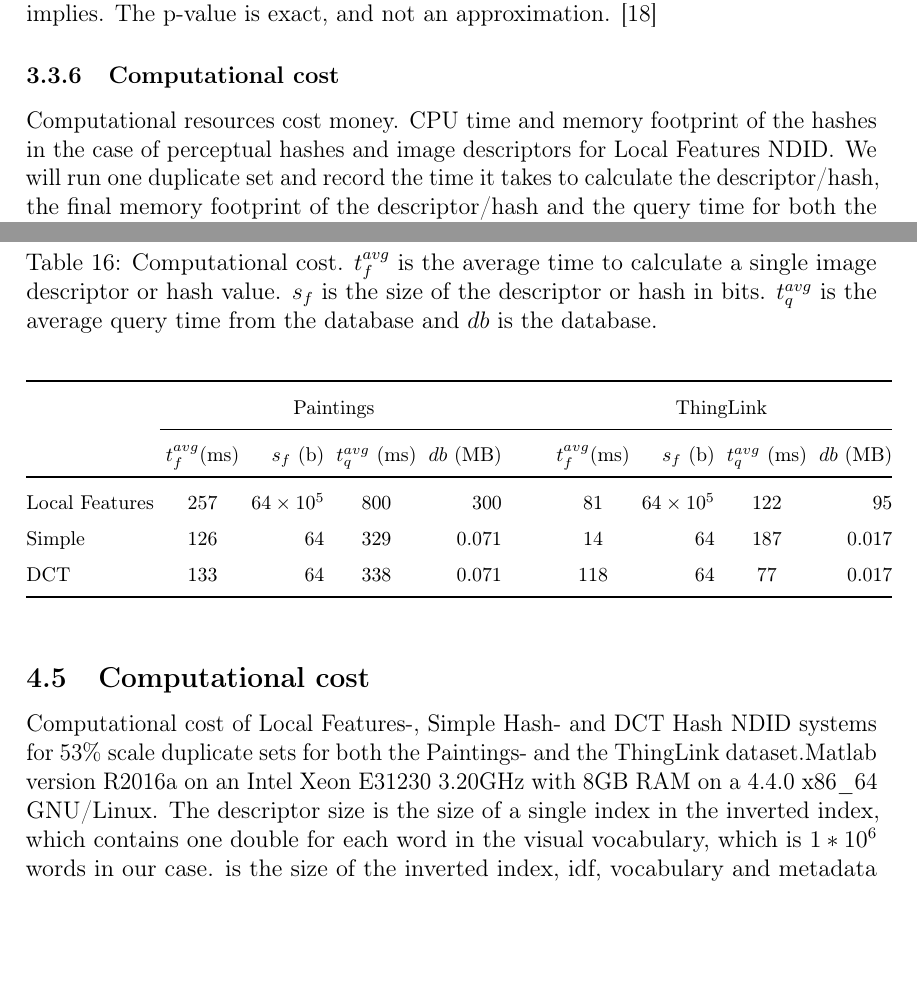
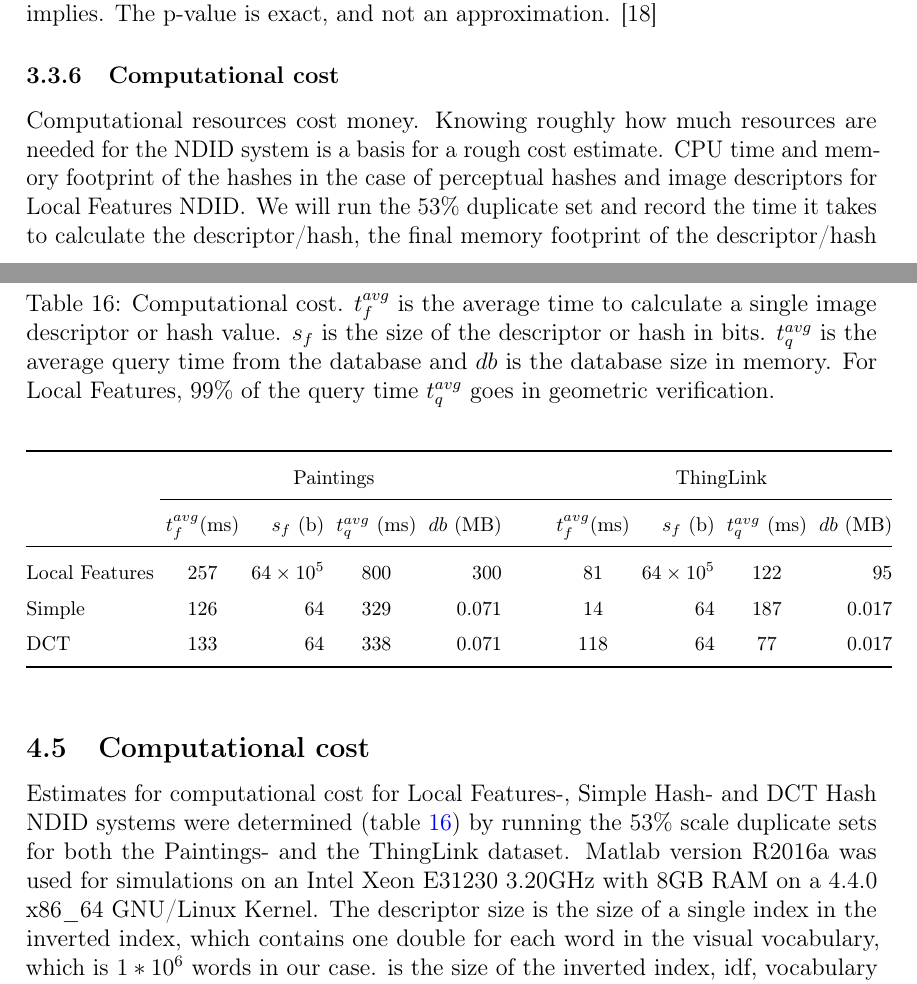
Before and after one commit to sulmanen/hash-thesis, a LaTeX thesis (hash.tex): two parts of pages 43 and 67 of 74, joined at a grey line, cut so that both start at the same text, the shorter picture padded with empty space. Compiled offline with pdfLaTeX; a LaTeX package or settings file that is missing is left out.

Commit message:
more edits

```diff
--- a/hash.tex
+++ b/hash.tex
@@ -1458,7 +1455,7 @@
 To address statistical significance in comparing binary classifiers, the Simple Hash-, the DCT Hash- and Local Features NDID we will use Fisher's Exact test. It can be used when the sample size is small (1708 for the Paintings dataset and 446 for the ThingLink dataset) and was specifically designed for the analysis of statistical significance regarding contingency tables (confusion matrix fig. \ref{figconfusion}). As the name implies. The p-value is exact, and not an approximation. \cite{fisher1922interpretation}
 
 \subsubsection{Computational cost}
-Computational resources cost money. CPU time and memory footprint of the hashes in the case of perceptual hashes and image descriptors for Local Features NDID. We will run one duplicate set and record the time it takes to calculate the descriptor/hash, the final memory footprint of the descriptor/hash and the query time for both the Paintings-, and the ThingLink datasets. The image databases are roughly $\frac{1}{3}$ in relative size so it should give insight into how computational cost of a single query varies with image database size.
+Computational resources cost money. Knowing roughly how much resources are needed for the NDID system is a basis for a rough cost estimate. CPU time and memory footprint of the hashes in the case of perceptual hashes and image descriptors for Local Features NDID. We will run the 53\% duplicate set and record the time it takes to calculate the descriptor/hash, the final memory footprint of the descriptor/hash and the query time for both the Paintings-, and the ThingLink datasets as well as the total database size in memory. The image databases are roughly $\frac{1}{3}$ in relative size so it should give insight into how computational cost of a single query varies with image database size.
 
 \clearpage
 
@@ -1852,10 +1849,10 @@
 \clearpage
 
 \subsection{Computational cost}
-Computational cost of Local Features-, Simple Hash- and DCT Hash NDID systems for 53\% scale duplicate sets for both the Paintings- and the ThingLink dataset.Matlab version R2016a on an Intel Xeon E31230 3.20GHz with 8GB RAM on a 4.4.0 x86\_64 GNU/Linux. The descriptor size is the size of a single index in the inverted index, which contains one double for each word in the visual vocabulary, which is $1*10^6$ words in our case.  is the size of the inverted index, idf, vocabulary and metadata combined. Local Features query time is represented as x ms query + y ms geometric verification.
+Estimates for computational cost for Local Features-, Simple Hash- and DCT Hash NDID systems were determined (table \ref{computationalcost}) by running the 53\% scale duplicate sets for both the Paintings- and the ThingLink dataset. Matlab version R2016a was used for simulations on an Intel Xeon E31230 3.20GHz with 8GB RAM on a 4.4.0 x86\_64 GNU/Linux Kernel. The descriptor size is the size of a single index in the inverted index, which contains one double for each word in the visual vocabulary, which is $1*10^6$ words in our case.  is the size of the inverted index, idf, vocabulary and metadata combined. Local Features query time is represented as x ms query + y ms geometric verification.
 
 \begin{table*} \footnotesize
-  \caption{Computational cost. $t_f^{avg}$ is the average time to calculate a single image descriptor or hash value. $s_f$ is the size of the descriptor or hash in bits. $t_q^{avg}$ is the average query time from the database and $db$ is the database.}
+  \caption{Computational cost. $t_f^{avg}$ is the average time to calculate a single image descriptor or hash value. $s_f$ is the size of the descriptor or hash in bits. $t_q^{avg}$ is the average query time from the database and $db$ is the database size in memory. For Local Features, 99\% of the query time $t_q^{avg}$ goes in geometric verification.}
 \label{computationalcost}
 \begin{center}
   \setlength\tabcolsep{3pt} % default value: 6pt
```
Also changed, not shown: hash.tex (9 more changed lines).
